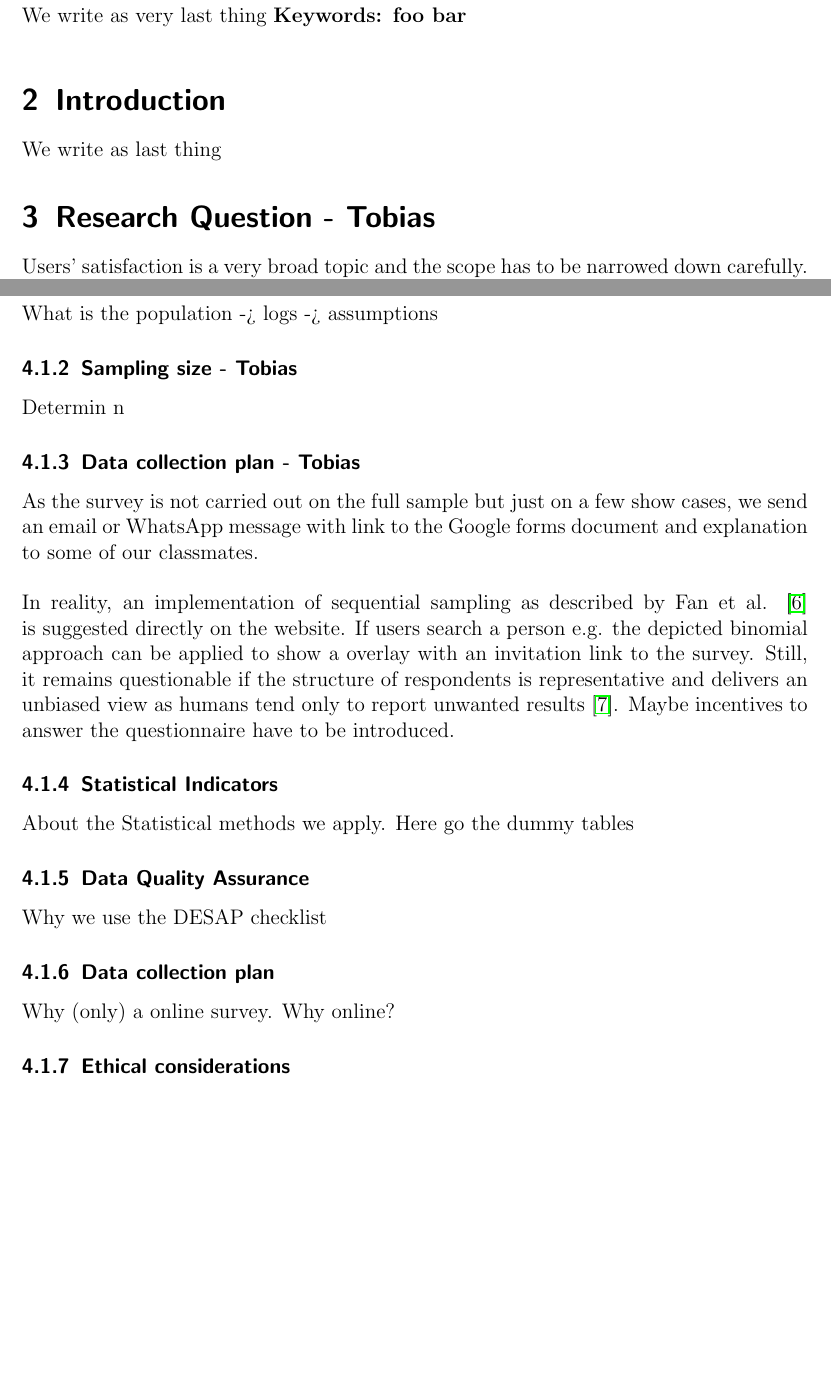
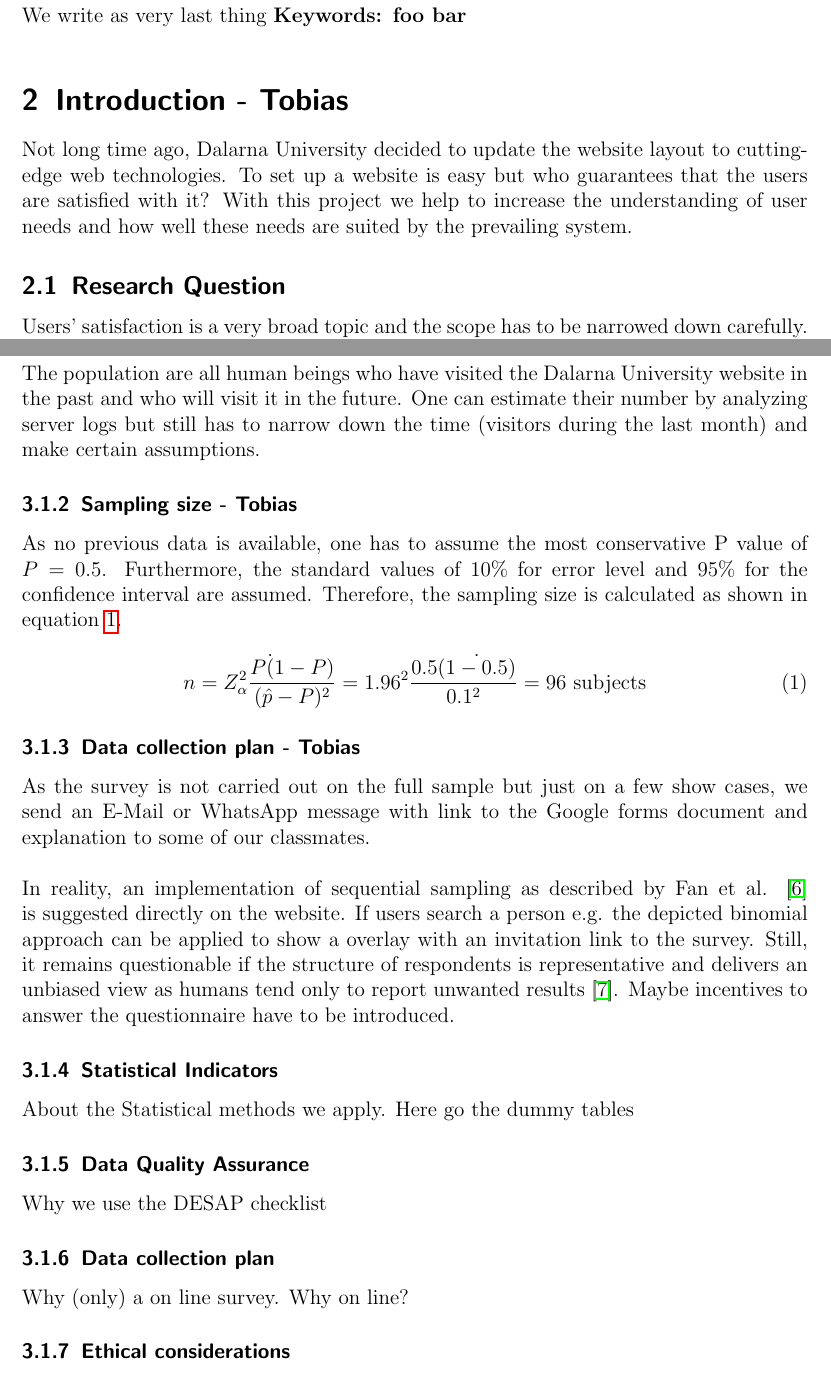
Before and after one commit to tobiasweede/data-collection-project-19, a LaTeX document (report/ST3012_project_report_v19pette_v18tobwe.tex): two parts of pages 3 and 4 of 6, joined at a grey line, cut so that both start at the same text, the shorter picture padded with empty space. Compiled offline with pdfLaTeX.

Commit message:
add intro, dummy tables, desap checklist excel tool

```diff
--- a/report/ST3012_project_report_v19pette_v18tobwe.tex
+++ b/report/ST3012_project_report_v19pette_v18tobwe.tex
@@ -7,8 +7,9 @@
 \usepackage{amsmath,amssymb,amsfonts}
 \usepackage{algorithmic}
 \usepackage{graphicx}
+\usepackage{multirow}
+\usepackage{array}
 \usepackage{listings}
-\usepackage{graphicx}
 \usepackage{subcaption}
 \usepackage{float}
 \usepackage[utf8]{inputenc}
@@ -17,7 +18,14 @@
 \usepackage{hyperref}
 \usepackage{url}
 \usepackage{color} %red, green, blue, yellow, cyan, magenta, black, white
-\usepackage{lipsum}
+
+%table caption on top
+\usepackage{float}
+\floatstyle{plaintop}
+\restylefloat{table}
+
+%custom command to rotate text
+\newcommand*\rot{\rotatebox{90}}
 
 \begin{document}
 
@@ -41,13 +49,11 @@ We write as very last thing
 \vspace{10px}
 \textbf{Keywords: foo bar}
 
-\section{Introduction}
-We write as last thing
+\section{Introduction - Tobias}
+Not long time ago, Dalarna University decided to update the website layout to cutting-edge web technologies. To set up a website is easy but who guarantees that the users are satisfied with it? With this project we help to increase the understanding of user needs and how well these needs are suited by the prevailing system.
 
-\section{Research Question - Tobias}
-Users' satisfaction is a very broad topic and the scope has to be narrowed down carefully. A survey about general satisfaction would be doomed to fail. It either would be too big and comprehensive or too general and vague. Both would lead to missing and/or imprecise information.
-
-Therefore, this project focuses on functionality aspects of the "search personal" page. Following main questions were raised:
+\subsection{Research Question}
+Users' satisfaction is a very broad topic and the scope has to be narrowed down carefully. A survey about general satisfaction would be doomed to fail. It either would be too big and comprehensive or too general and vague. Both would lead to missing and/or imprecise information. Therefore, this project focuses on functionality aspects of the "search personal" page. Following main questions were raised:
 \begin{enumerate}
 	\item If "find personal" is accessed, then the path is intuitive and quick?
 	\item If "find personal" page is visited, then the required data is found quickly?
@@ -63,13 +69,18 @@ A qualitative survey \cite{sofaer1999qualitative} with quantified questions is s
 A Google docs online form is chosen to conduct the research. It seems to be used in other educational context \cite{gehringer2010daily} but is not suggested in research beyond a Master thesis level. Dalarna University offers a survey tool which should be used instead in a real context.
 
 \subsubsection{Population - Tobias}
-What is the population -> logs -> assumptions
+The population are all human beings who have visited the Dalarna University website in the past and who will visit it in the future. One can estimate their number by analyzing server logs but still has to narrow down the time (visitors during the last month) and make certain assumptions.
 
 \subsubsection{Sampling size - Tobias}
-Determin n
+As no previous data is available, one has to assume the most conservative P value of $ P = 0.5 $. Furthermore, the standard values of 10\% for error level and 95\% for the confidence interval are assumed. Therefore, the sampling size is calculated as shown in equation \ref{eq:sampling-size}.
+
+\begin{equation}
+n = Z^2_\alpha \frac{P\dot(1-P)}{(\hat{p}-P)^2} = 1.96^2\frac{0.5\dot{(1-0.5)}}{0.1^2}=96 \text{ subjects}
+\label{eq:sampling-size}
+\end{equation}
 
 \subsubsection{Data collection plan - Tobias}
-As the survey is not carried out on the full sample but just on a few show cases, we send an email or WhatsApp message with link to the Google forms document and explanation to some of our classmates.
+As the survey is not carried out on the full sample but just on a few show cases, we send an E-Mail or WhatsApp message with link to the Google forms document and explanation to some of our classmates.
 \\ \\
 In reality, an implementation of sequential sampling as described by Fan et al. \cite{fan1962development} is suggested directly on the website. If users search a person e.g. the depicted binomial approach can be applied to show a overlay with an invitation link to the survey. Still, it remains questionable if the structure of respondents is representative and delivers an unbiased view as humans tend only to report unwanted results \cite{bergstrand1983bias}. Maybe incentives to answer the questionnaire have to be introduced.
 
@@ -80,7 +91,7 @@ About the Statistical methods we apply. Here go the dummy tables
 Why we use the DESAP checklist
 
 \subsubsection{Data collection plan}
-Why (only) a online survey. Why online?
+Why (only) a on line survey. Why on line?
 
 %\begin{figure}[H]
 %    \centering
```
Also changed, not shown: 10-Electronic-DESAP-user-guide.pdf (added), report/ST3012_project_report_v19pette_v18tobwe.pdf, report/ST3012_project_report_v19pette_v18tobwe.tex (23 more changed lines), 6 other files.
